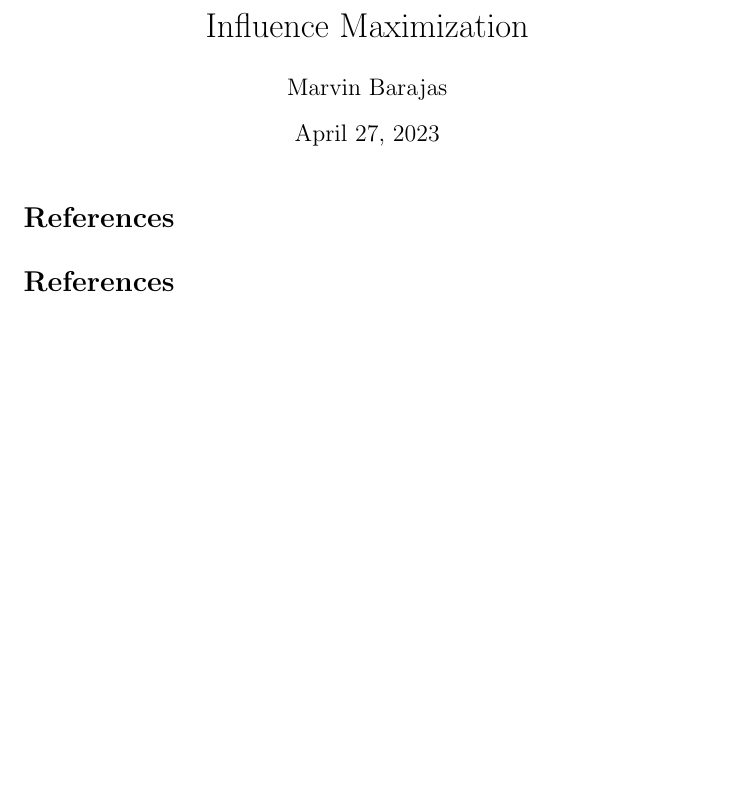
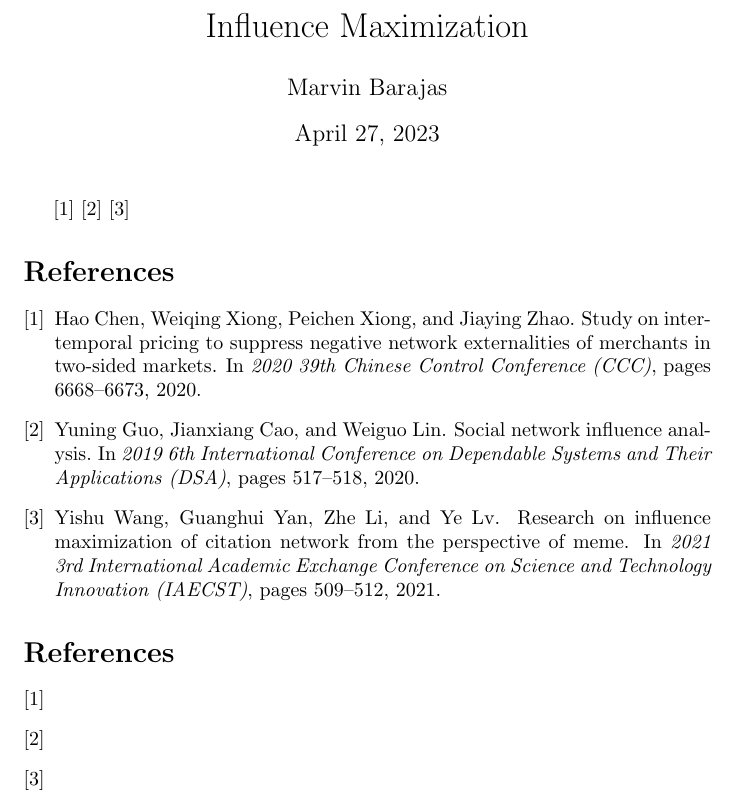
Before and after one commit to gitMarv23/474-comp-net-interop, a LaTeX document (report.tex): part of the page, cut so that both start at the same text, the shorter picture padded with empty space. Compiled offline with pdfLaTeX.

Commit message:
started citing sources in bibliography. Need to finish adding keys from database and fix error messages

```diff
--- a/report.tex
+++ b/report.tex
@@ -10,8 +10,16 @@
 \begin{document}
 \maketitle			% document title page
 
+\cite{9695654}			% sources being cited after key value definitions with database
+\cite{9188557}
+\cite{9045797}
+
 \bibliography{citations}	% document bibliography
 \bibliographystyle{plain}
 \begin{thebibliography}{}
+\bibitem{9695654}
+\bibitem{9188557}
+\bibitem{9045797}
 \end{thebibliography}
+
 \end{document}
```
Also changed, not shown: report.bbl, report.pdf, 3 other files.
